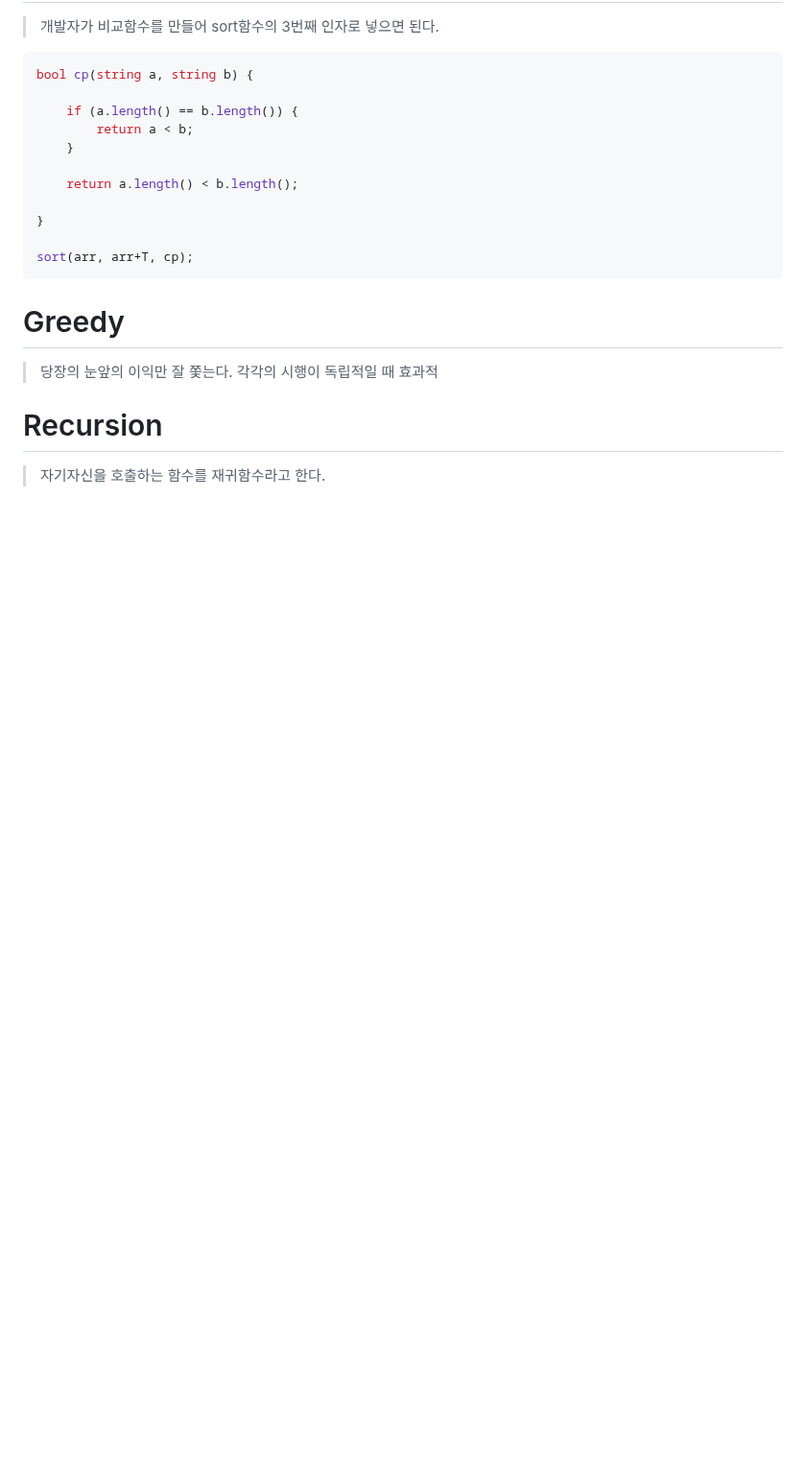
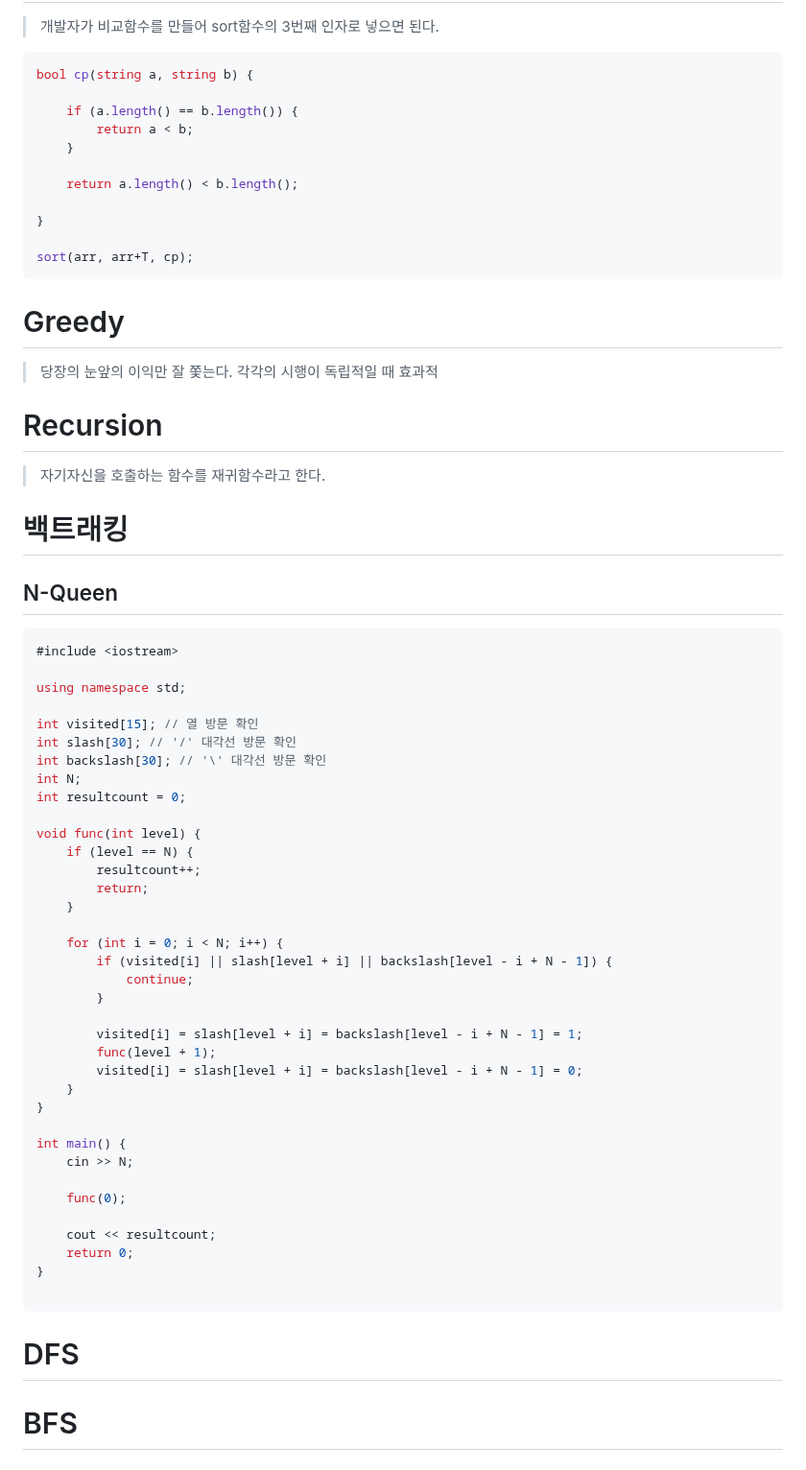
Before and after one commit to Carpediem324/Algorithm, a Markdown page: README.md, the part around the change. Shown at 96% size. Rendered like a GitHub page; blank space fills up the shorter version.

Commit message:
daily update

````diff
--- a/README.md
+++ b/README.md
@@ -239,3 +239,48 @@ sort(arr, arr+T, cp);
 # Recursion
 
 > 자기자신을 호출하는 함수를 재귀함수라고 한다.
+
+# 백트래킹
+
+## N-Queen
+```c++
+#include <iostream>
+
+using namespace std;
+
+int visited[15]; // 열 방문 확인
+int slash[30]; // '/' 대각선 방문 확인
+int backslash[30]; // '\' 대각선 방문 확인
+int N;
+int resultcount = 0;
+
+void func(int level) {
+	if (level == N) {
+		resultcount++;
+		return;
+	}
+
+	for (int i = 0; i < N; i++) {
+		if (visited[i] || slash[level + i] || backslash[level - i + N - 1]) {
+			continue;
+		}
+
+		visited[i] = slash[level + i] = backslash[level - i + N - 1] = 1;
+		func(level + 1);
+		visited[i] = slash[level + i] = backslash[level - i + N - 1] = 0;
+	}
+}
+
+int main() {
+	cin >> N;
+
+	func(0);
+
+	cout << resultcount;
+	return 0;
+}
+
+```
+# DFS
+
+# BFS
````
